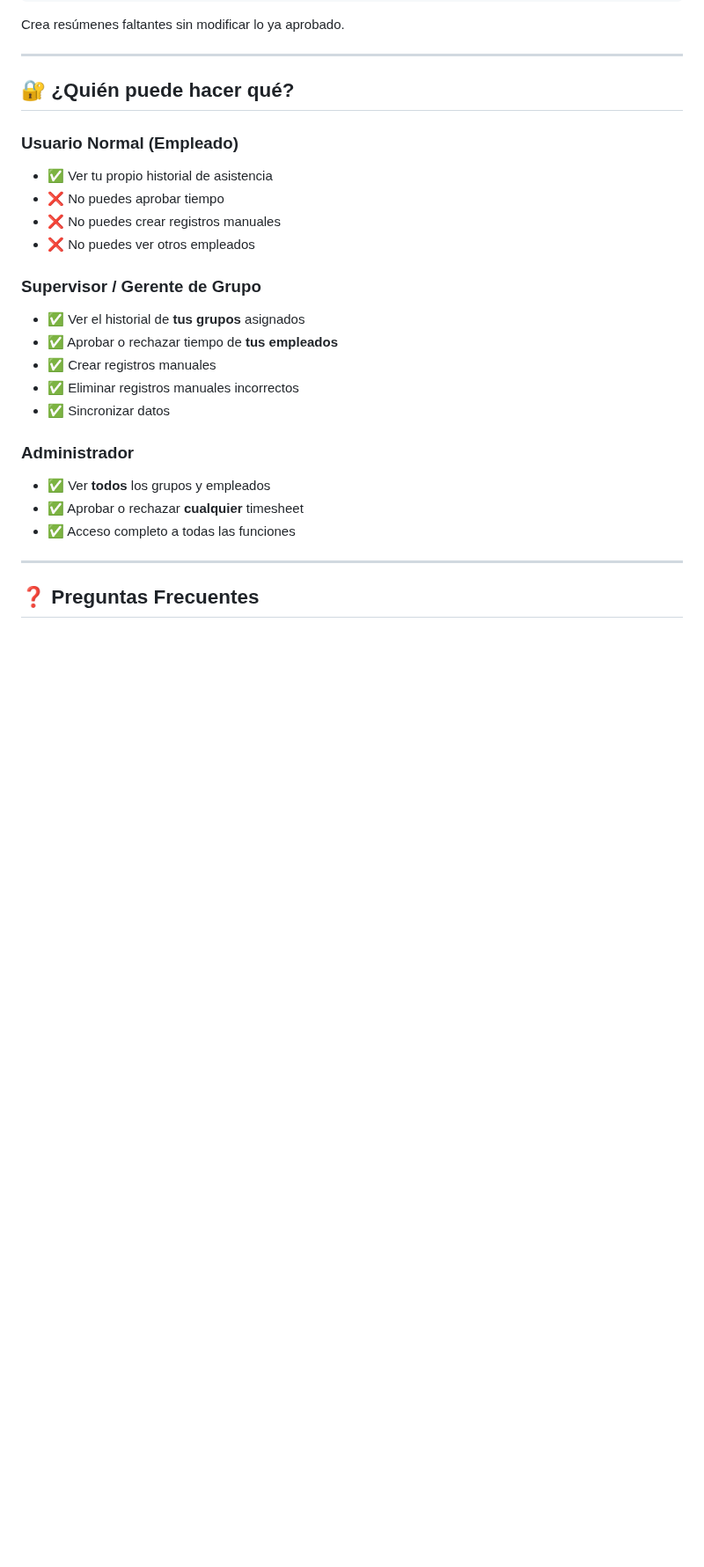
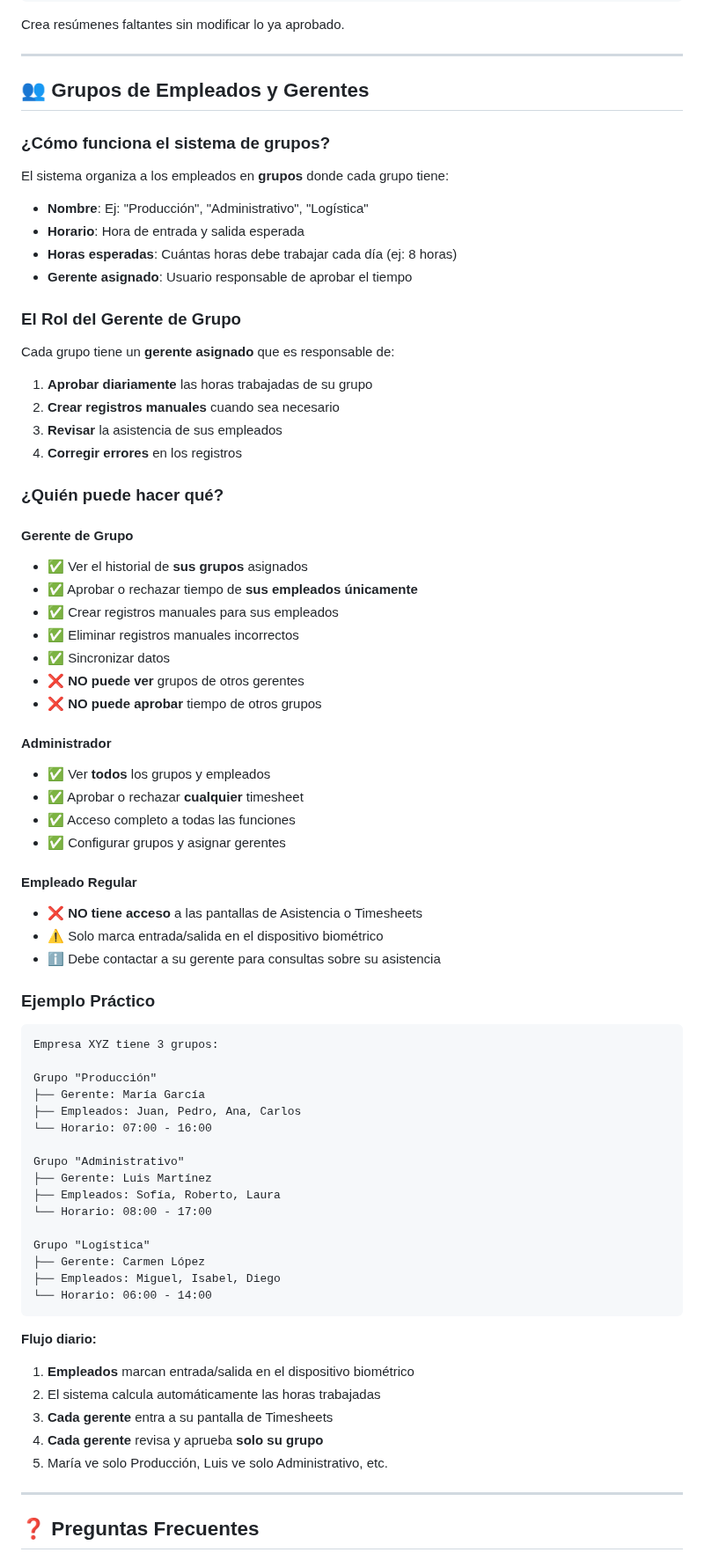
Before and after one commit to plgmgua/com_ordenproduccion, a Markdown page: ASISTENCIA.md, the part around one of its changes. Shown at 88% size. Rendered like a GitHub page; blank space fills up the shorter version.

Commit message:
Update ASISTENCIA.md: remove regular user section, add employee groups and manager roles explanation

````diff
--- a/ASISTENCIA.md
+++ b/ASISTENCIA.md
@@ -254,28 +254,79 @@ Crea resúmenes faltantes sin modificar lo ya aprobado.
 
 ---
 
-## 🔐 ¿Quién puede hacer qué?
+## 👥 Grupos de Empleados y Gerentes
 
-### Usuario Normal (Empleado)
+### ¿Cómo funciona el sistema de grupos?
 
-- ✅ Ver tu propio historial de asistencia
-- ❌ No puedes aprobar tiempo
-- ❌ No puedes crear registros manuales
-- ❌ No puedes ver otros empleados
+El sistema organiza a los empleados en **grupos** donde cada grupo tiene:
 
-### Supervisor / Gerente de Grupo
+- **Nombre**: Ej: "Producción", "Administrativo", "Logística"
+- **Horario**: Hora de entrada y salida esperada
+- **Horas esperadas**: Cuántas horas debe trabajar cada día (ej: 8 horas)
+- **Gerente asignado**: Usuario responsable de aprobar el tiempo
 
-- ✅ Ver el historial de **tus grupos** asignados
-- ✅ Aprobar o rechazar tiempo de **tus empleados**
-- ✅ Crear registros manuales
+### El Rol del Gerente de Grupo
+
+Cada grupo tiene un **gerente asignado** que es responsable de:
+
+1. **Aprobar diariamente** las horas trabajadas de su grupo
+2. **Crear registros manuales** cuando sea necesario
+3. **Revisar** la asistencia de sus empleados
+4. **Corregir errores** en los registros
+
+### ¿Quién puede hacer qué?
+
+#### Gerente de Grupo
+
+- ✅ Ver el historial de **sus grupos** asignados
+- ✅ Aprobar o rechazar tiempo de **sus empleados únicamente**
+- ✅ Crear registros manuales para sus empleados
 - ✅ Eliminar registros manuales incorrectos
 - ✅ Sincronizar datos
+- ❌ **NO puede ver** grupos de otros gerentes
+- ❌ **NO puede aprobar** tiempo de otros grupos
 
-### Administrador
+#### Administrador
 
 - ✅ Ver **todos** los grupos y empleados
 - ✅ Aprobar o rechazar **cualquier** timesheet
 - ✅ Acceso completo a todas las funciones
+- ✅ Configurar grupos y asignar gerentes
+
+#### Empleado Regular
+
+- ❌ **NO tiene acceso** a las pantallas de Asistencia o Timesheets
+- ⚠️ Solo marca entrada/salida en el dispositivo biométrico
+- ℹ️ Debe contactar a su gerente para consultas sobre su asistencia
+
+### Ejemplo Práctico
+
+```
+Empresa XYZ tiene 3 grupos:
+
+Grupo "Producción"
+├── Gerente: María García
+├── Empleados: Juan, Pedro, Ana, Carlos
+└── Horario: 07:00 - 16:00
+
+Grupo "Administrativo"
+├── Gerente: Luis Martínez
+├── Empleados: Sofía, Roberto, Laura
+└── Horario: 08:00 - 17:00
+
+Grupo "Logística"
+├── Gerente: Carmen López
+├── Empleados: Miguel, Isabel, Diego
+└── Horario: 06:00 - 14:00
+```
+
+**Flujo diario:**
+
+1. **Empleados** marcan entrada/salida en el dispositivo biométrico
+2. El sistema calcula automáticamente las horas trabajadas
+3. **Cada gerente** entra a su pantalla de Timesheets
+4. **Cada gerente** revisa y aprueba **solo su grupo**
+5. María ve solo Producción, Luis ve solo Administrativo, etc.
 
 ---
 
````
Also changed, not shown: other parts of ASISTENCIA.md (+7 -13 lines).
